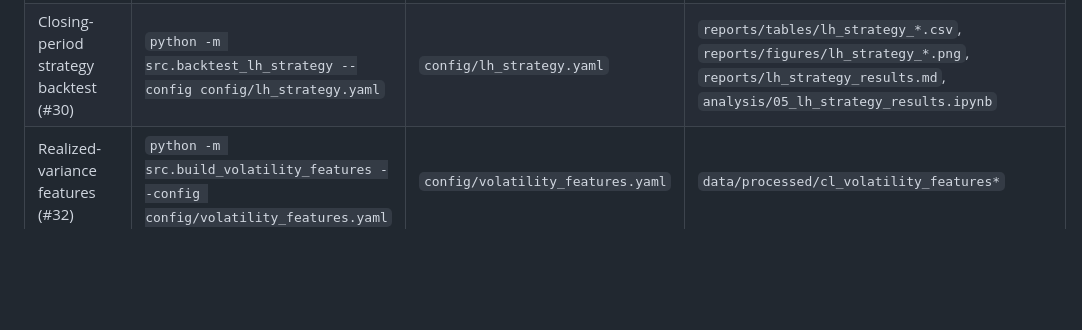
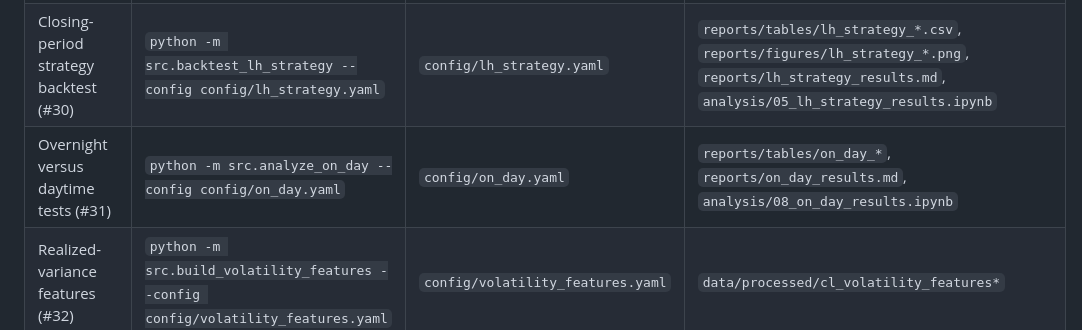
Before and after one commit to gwino/futures-project-group3, a Markdown page: README.md, the part around the change. GitHub-like rendering; blank space fills up the shorter version.

```diff
--- a/README.md
+++ b/README.md
@@ -123,6 +123,7 @@ Run from the repository root, after `git lfs pull` (the processed minute data is
 | Return features (#28) | `python -m src.build_return_features --config config/return_features.yaml` | `config/return_features.yaml` | `data/processed/cl_return_features*` |
 | Replication regressions (#29) | `python -m src.replicate_regressions --config config/replication.yaml` | `config/replication.yaml` | `reports/tables/replication_*`, `reports/replication_results.md`, `analysis/04_replication_results.ipynb` |
 | Closing-period strategy backtest (#30) | `python -m src.backtest_lh_strategy --config config/lh_strategy.yaml` | `config/lh_strategy.yaml` | `reports/tables/lh_strategy_*.csv`, `reports/figures/lh_strategy_*.png`, `reports/lh_strategy_results.md`, `analysis/05_lh_strategy_results.ipynb` |
+| Overnight versus daytime tests (#31) | `python -m src.analyze_on_day --config config/on_day.yaml` | `config/on_day.yaml` | `reports/tables/on_day_*`, `reports/on_day_results.md`, `analysis/08_on_day_results.ipynb` |
 | Realized-variance features (#32) | `python -m src.build_volatility_features --config config/volatility_features.yaml` | `config/volatility_features.yaml` | `data/processed/cl_volatility_features*` |
 | Volatility-regime tests (#32) | `python -m src.analyze_volatility_regimes --config config/volatility_regimes.yaml` | `config/volatility_regimes.yaml` | `reports/tables/volatility_regimes_*`, `reports/volatility_regimes_results.md`, `analysis/06_volatility_regimes_results.ipynb` |
 | Sign-agreement tests (#33) | `python -m src.analyze_sign_agreement --config config/sign_agreement.yaml` | `config/sign_agreement.yaml` | `reports/tables/sign_agreement_*`, `reports/sign_agreement_results.md`, `analysis/07_sign_agreement_results.ipynb` |
```
Also changed, not shown: reports/final_report.md (+21 -13 lines), reports/on_day_results.md (added, +115 -0 lines), reports/sign_agreement_results.md (+1 -1 lines), reports/figures/on_day_oos.png (added), reports/figures/on_day_over_time.png (added), reports/figures/on_day_slopes.png (added), 13 other files.
